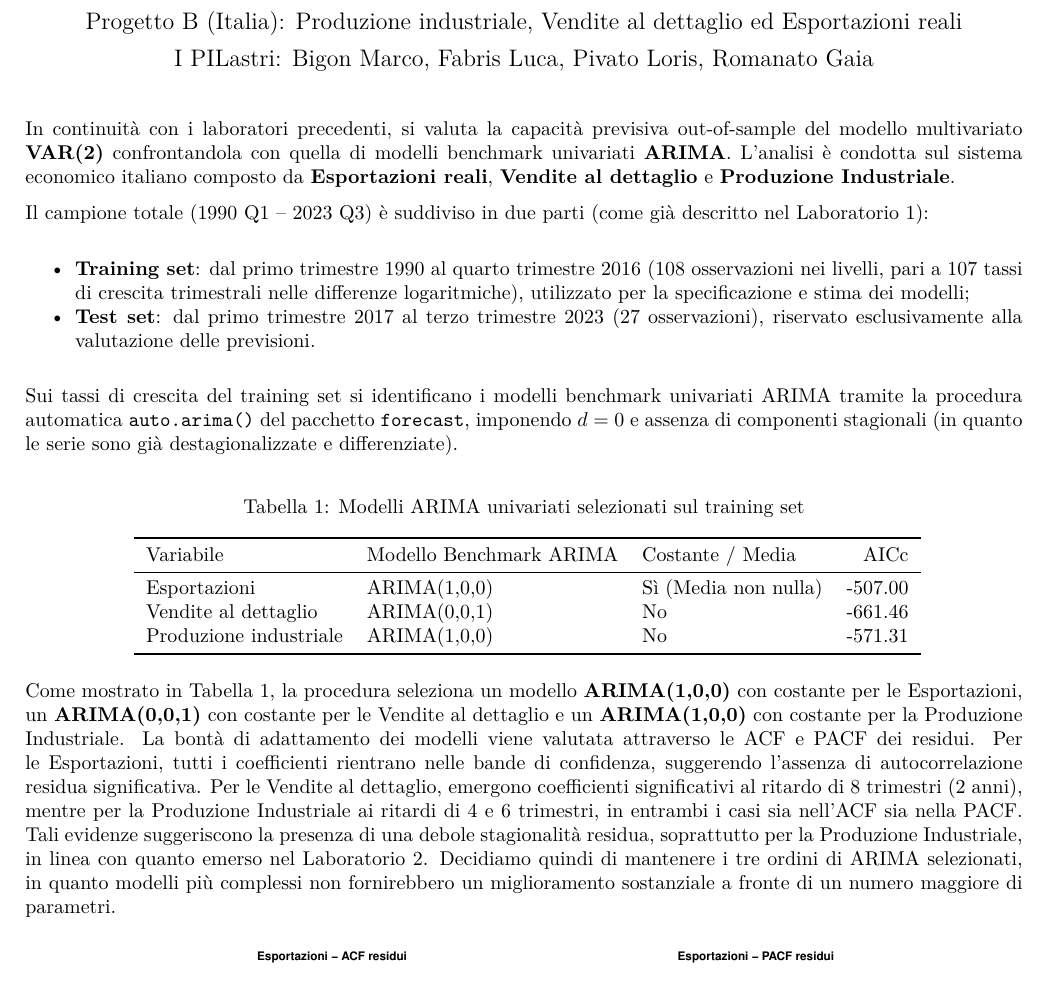
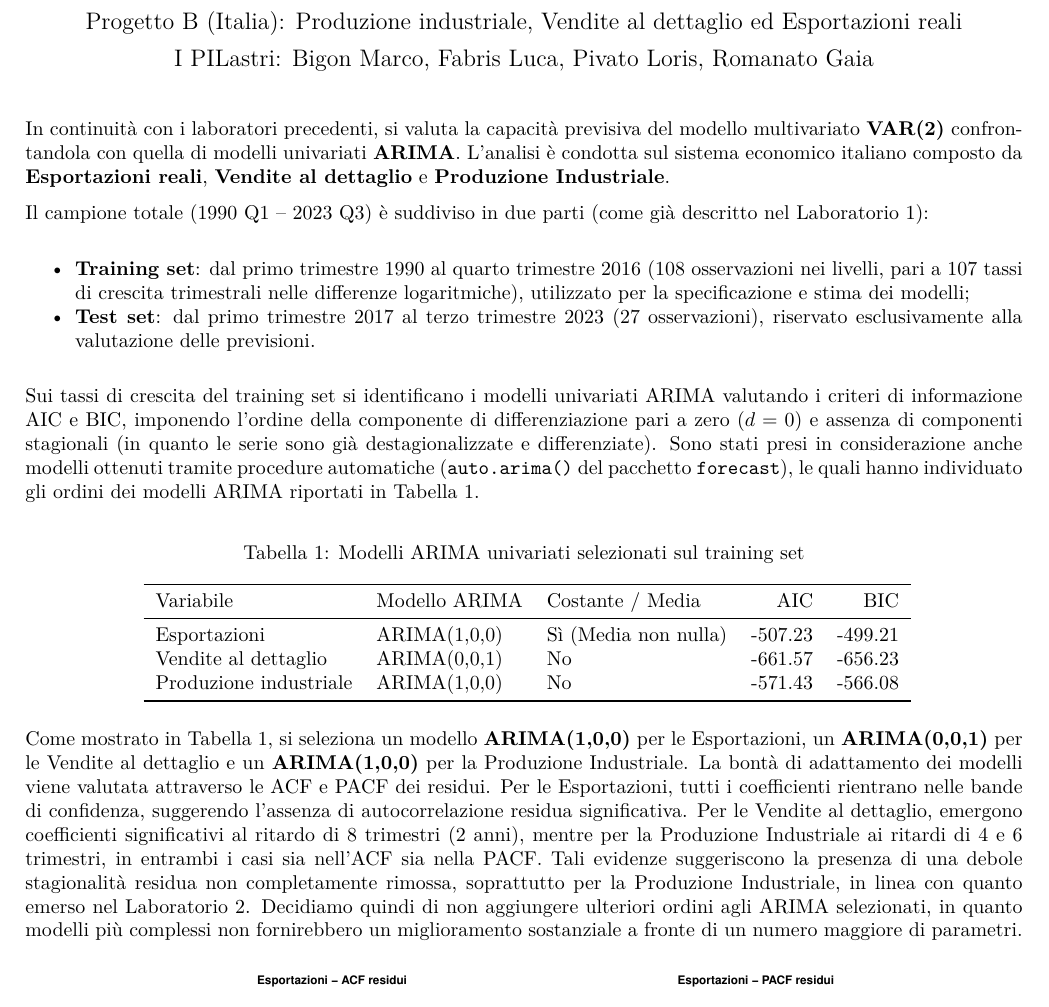
Before and after one commit to GaiaRomanato/Progetto-retribuzioni-prezzi-produttivita, an R Markdown document (Laboratorio 4/lab4.Rmd): part of page 1 of 4, cut so that both start at the same text. The pictures show the output file Laboratorio 4/lab4.pdf that the author committed with the source.

Commit message:
finita prima parte

````diff
--- a/Laboratorio 4/lab4.Rmd
+++ b/Laboratorio 4/lab4.Rmd
@@ -42,14 +42,14 @@ test_diff  <- window(data_diff, start = c(2017, 1))
 var_fit <- VAR(train_diff, p = 2, type = "const")
 ```
 
-In continuità con i laboratori precedenti, si valuta la capacità previsiva out-of-sample del modello multivariato **VAR(2)** confrontandola con quella di modelli benchmark univariati **ARIMA**. L'analisi è condotta sul sistema economico italiano composto da **Esportazioni reali**, **Vendite al dettaglio** e **Produzione Industriale**.
+In continuità con i laboratori precedenti, si valuta la capacità previsiva del modello multivariato **VAR(2)** confrontandola con quella di modelli univariati **ARIMA**. L'analisi è condotta sul sistema economico italiano composto da **Esportazioni reali**, **Vendite al dettaglio** e **Produzione Industriale**.
 
 Il campione totale (1990 Q1 – 2023 Q3) è suddiviso in due parti (come già descritto nel Laboratorio 1):
 
 - **Training set**: dal primo trimestre 1990 al quarto trimestre 2016 (108 osservazioni nei livelli, pari a 107 tassi di crescita trimestrali nelle differenze logaritmiche), utilizzato per la specificazione e stima dei modelli;
 - **Test set**: dal primo trimestre 2017 al terzo trimestre 2023 (27 osservazioni), riservato esclusivamente alla valutazione delle previsioni.
 
-Sui tassi di crescita del training set si identificano i modelli benchmark univariati ARIMA tramite la procedura automatica `auto.arima()` del pacchetto `forecast`, imponendo $d=0$ e assenza di componenti stagionali (in quanto le serie sono già destagionalizzate e differenziate).
+Sui tassi di crescita del training set si identificano i modelli univariati ARIMA valutando i criteri di informazione AIC e BIC, imponendo l'ordine della componente di differenziazione pari a zero ($d=0$) e assenza di componenti stagionali (in quanto le serie sono già destagionalizzate e differenziate). Sono stati presi in considerazione anche modelli ottenuti tramite procedure automatiche (`auto.arima()` del pacchetto `forecast`), le quali hanno individuato gli ordini dei modelli ARIMA riportati in Tabella 1.
 
 ```{r echo=FALSE}
 # Stima modelli ARIMA per ciascuna serie sul training set
@@ -78,13 +79,13 @@ tab_models <- data.frame(
 )
 
-colnames(tab_models) <- c("Variabile", "Modello Benchmark ARIMA", "Costante / Media", "AICc")
+colnames(tab_models) <- c("Variabile", "Modello ARIMA", "Costante / Media", "AIC", "BIC")
 
 kable(tab_models, caption = "Modelli ARIMA univariati selezionati sul training set",
       booktabs = TRUE, format = "latex", linesep = "") %>%
   kable_styling(latex_options = c("hold_position", "scale_down"))
 ```
 
-Come mostrato in Tabella 1, la procedura seleziona un modello **ARIMA(1,0,0)** con costante per le Esportazioni, un **ARIMA(0,0,1)** con costante per le Vendite al dettaglio e un **ARIMA(1,0,0)** con costante per la Produzione Industriale. La bontà di adattamento dei modelli viene valutata attraverso le ACF e PACF dei residui. Per le Esportazioni, tutti i coefficienti rientrano nelle bande di confidenza, suggerendo l'assenza di autocorrelazione residua significativa. Per le Vendite al dettaglio, emergono coefficienti significativi al ritardo di 8 trimestri (2 anni), mentre per la Produzione Industriale ai ritardi di 4 e 6 trimestri, in entrambi i casi sia nell'ACF sia nella PACF. Tali evidenze suggeriscono la presenza di una debole stagionalità residua, soprattutto per la Produzione Industriale, in linea con quanto emerso nel Laboratorio 2. Decidiamo quindi di mantenere i tre ordini di ARIMA selezionati, in quanto modelli più complessi non fornirebbero un miglioramento sostanziale a fronte di un numero maggiore di parametri.
+Come mostrato in Tabella 1, si seleziona un modello **ARIMA(1,0,0)** per le Esportazioni, un **ARIMA(0,0,1)** per le Vendite al dettaglio e un **ARIMA(1,0,0)** per la Produzione Industriale. La bontà di adattamento dei modelli viene valutata attraverso le ACF e PACF dei residui. Per le Esportazioni, tutti i coefficienti rientrano nelle bande di confidenza, suggerendo l'assenza di autocorrelazione residua significativa. Per le Vendite al dettaglio, emergono coefficienti significativi al ritardo di 8 trimestri (2 anni), mentre per la Produzione Industriale ai ritardi di 4 e 6 trimestri, in entrambi i casi sia nell'ACF sia nella PACF. Tali evidenze suggeriscono la presenza di una debole stagionalità residua non completamente rimossa, soprattutto per la Produzione Industriale, in linea con quanto emerso nel Laboratorio 2. Decidiamo quindi di non aggiungere ulteriori ordini agli ARIMA selezionati, in quanto modelli più complessi non fornirebbero un miglioramento sostanziale a fronte di un numero maggiore di parametri.
 
 ```{r echo=F, fig.align="center", fig.width=7, fig.height=3.5, out.width="85%"}
 # ACF e PACF dei residui dei modelli ARIMA
````
Also changed, not shown: Laboratorio 4/lab4.pdf, Laboratorio 4/risultati_previsioni.RData, Laboratorio 4/lab4.Rmd (3 more changed lines), 1 other file.
